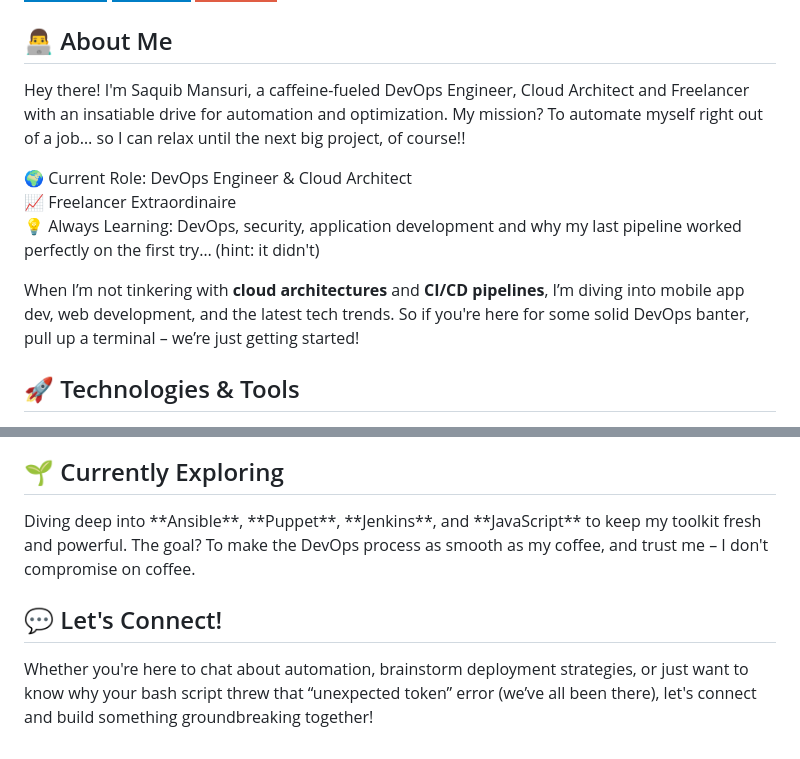
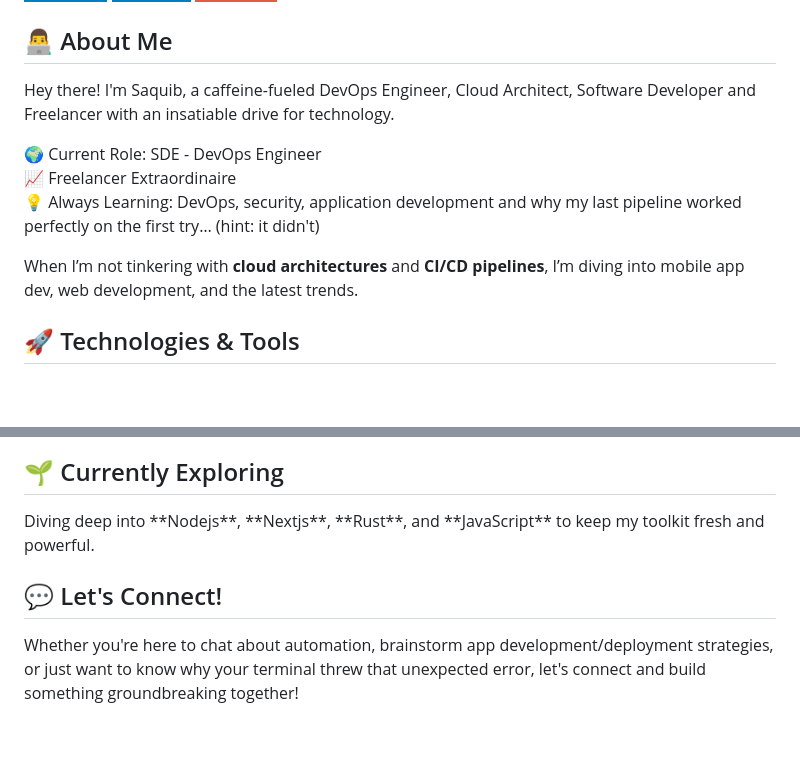
Before and after one commit to saquibmansuri/saquibmansuri, a Markdown page: README.md, 2 parts joined by grey strips. Drawn GitHub-style; badges without logos; blank space fills up the shorter version.

```diff
--- a/README.md
+++ b/README.md
@@ -18,13 +18,13 @@
 
 <h2> 👨‍💻 About Me</h2>
 
-Hey there! I'm Saquib Mansuri, a caffeine-fueled DevOps Engineer, Cloud Architect and Freelancer with an insatiable drive for automation and optimization. My mission? To automate myself right out of a job… so I can relax until the next big project, of course!!
+Hey there! I'm Saquib, a caffeine-fueled DevOps Engineer, Cloud Architect, Software Developer and Freelancer with an insatiable drive for technology.
 
-🌍 Current Role: DevOps Engineer & Cloud Architect
+🌍 Current Role: SDE - DevOps Engineer
 📈 Freelancer Extraordinaire
 💡 Always Learning: DevOps, security, application development and why my last pipeline worked perfectly on the first try… (hint: it didn't)
 
-When I’m not tinkering with **cloud architectures** and **CI/CD pipelines**, I’m diving into mobile app dev, web development, and the latest tech trends. So if you're here for some solid DevOps banter, pull up a terminal – we’re just getting started!
+When I’m not tinkering with **cloud architectures** and **CI/CD pipelines**, I’m diving into mobile app dev, web development, and the latest trends.
 
 <h2> 🚀 Technologies & Tools</h2>
 <p align="left">
@@ -58,10 +61,10 @@ When I’m not tinkering with **cloud architectures** and **CI/CD pipelines**, I
 
 <h2> 🌱 Currently Exploring</h2>
 <p>
-  Diving deep into **Ansible**, **Puppet**, **Jenkins**, and **JavaScript** to keep my toolkit fresh and powerful. The goal? To make the DevOps process as smooth as my coffee, and trust me – I don't compromise on coffee.
+  Diving deep into **Nodejs**, **Nextjs**, **Rust**, and **JavaScript** to keep my toolkit fresh and powerful.
 </p>
 
 <h2> 💬 Let's Connect!</h2>
 <p>
-  Whether you're here to chat about automation, brainstorm deployment strategies, or just want to know why your bash script threw that “unexpected token” error (we’ve all been there), let's connect and build something groundbreaking together!
+  Whether you're here to chat about automation, brainstorm app development/deployment strategies, or just want to know why your terminal threw that unexpected error, let's connect and build something groundbreaking together!
 </p>
```
Also changed, not shown: other parts of README.md (+3 -0 lines).
